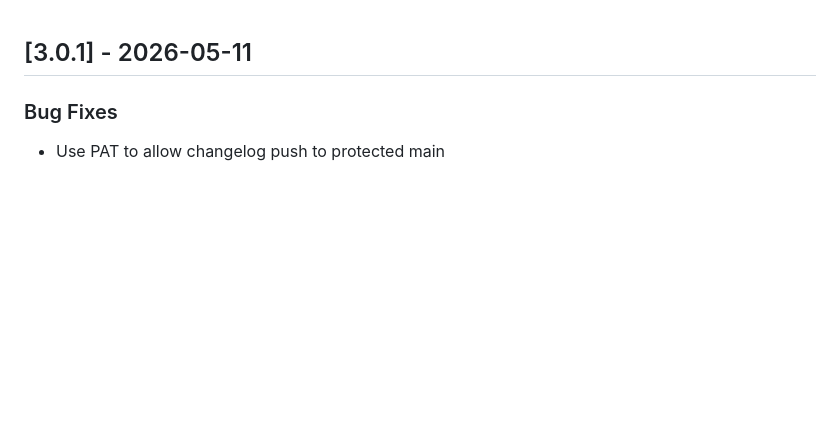
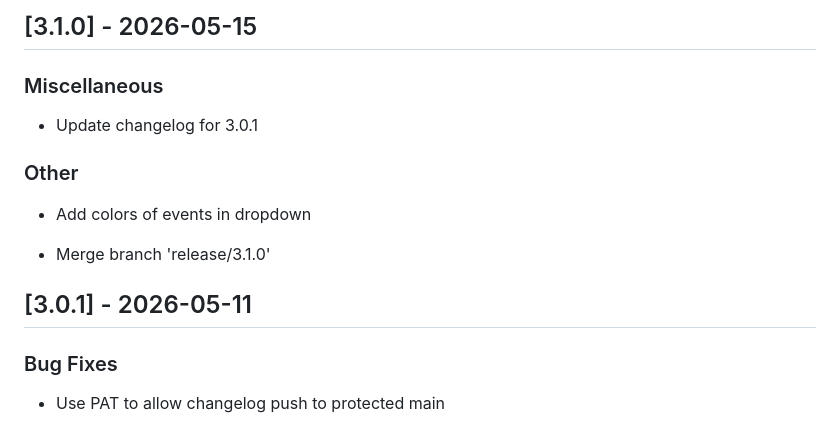
Before and after one commit to esseti/vince, a Markdown page: changelog.md, the part around the change. Drawn GitHub-style; blank space fills up the shorter version.

Commit message:
chore: update changelog for 3.1.0

```diff
--- a/changelog.md
+++ b/changelog.md
@@ -1,3 +1,15 @@
+
+## [3.1.0] - 2026-05-15
+
+### Miscellaneous
+- Update changelog for 3.0.1
+
+
+### Other
+- Add colors of events in dropdown
+
+- Merge branch 'release/3.1.0'
+
 
 ## [3.0.1] - 2026-05-11
 
```
